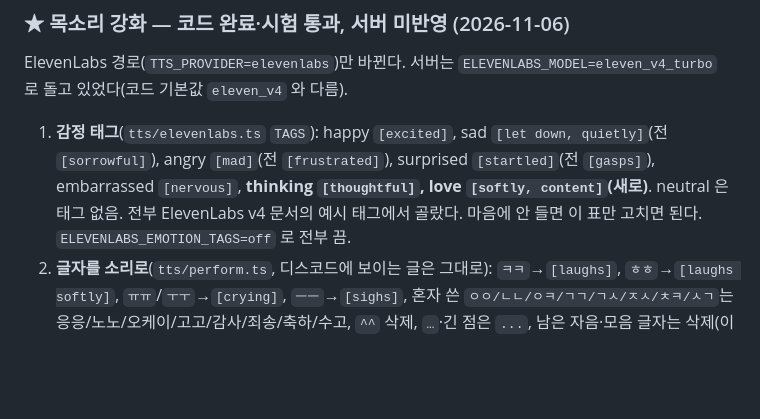
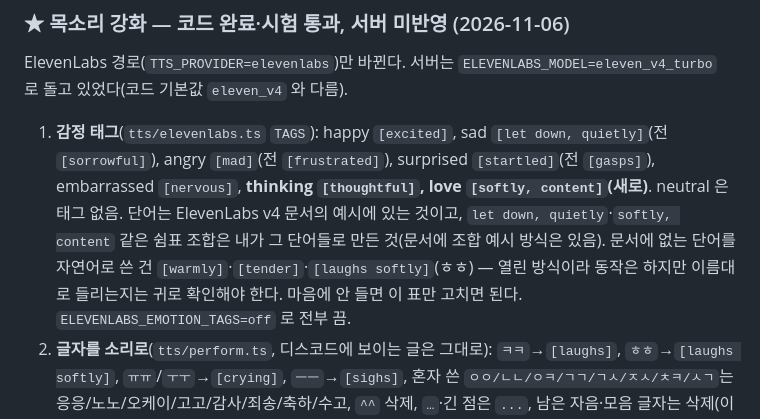
Before and after one commit to smandylee/shiro, a Markdown page: WORKLOG.md, the part around the change. Drawn GitHub-style; blank space fills up the shorter version.

Commit message:
WORKLOG: say which voice tags come from the docs and which were composed
Co-Authored-By: Claude Sonnet 5.5 <noreply@anthropic.com>
Claude-Session: https://claude.ai/code/session_01ANqBT3e2MfHPakxRsm8wV9

```diff
--- a/WORKLOG.md
+++ b/WORKLOG.md
@@ -93,7 +93,7 @@
 ### ★ 목소리 강화 — 코드 완료·시험 통과, **서버 미반영** (2026-11-06)
 
 ElevenLabs 경로(`TTS_PROVIDER=elevenlabs`)만 바뀐다. 서버는 `ELEVENLABS_MODEL=eleven_v4_turbo` 로 돌고 있었다(코드 기본값 `eleven_v4` 와 다름).
-1. **감정 태그**(`tts/elevenlabs.ts` `TAGS`): happy `[excited]`, sad `[let down, quietly]`(전 `[sorrowful]`), angry `[mad]`(전 `[frustrated]`), surprised `[startled]`(전 `[gasps]`), embarrassed `[nervous]`, **thinking `[thoughtful]`, love `[softly, content]`(새로)**. neutral 은 태그 없음. 전부 ElevenLabs v4 문서의 예시 태그에서 골랐다. 마음에 안 들면 이 표만 고치면 된다. `ELEVENLABS_EMOTION_TAGS=off` 로 전부 끔.
+1. **감정 태그**(`tts/elevenlabs.ts` `TAGS`): happy `[excited]`, sad `[let down, quietly]`(전 `[sorrowful]`), angry `[mad]`(전 `[frustrated]`), surprised `[startled]`(전 `[gasps]`), embarrassed `[nervous]`, **thinking `[thoughtful]`, love `[softly, content]`(새로)**. neutral 은 태그 없음. 단어는 ElevenLabs v4 문서의 예시에 있는 것이고, `let down, quietly`·`softly, content` 같은 쉼표 조합은 내가 그 단어들로 만든 것(문서에 조합 예시 방식은 있음). 문서에 없는 단어를 자연어로 쓴 건 `[warmly]`·`[tender]`·`[laughs softly]`(ㅎㅎ) — 열린 방식이라 동작은 하지만 이름대로 들리는지는 귀로 확인해야 한다. 마음에 안 들면 이 표만 고치면 된다. `ELEVENLABS_EMOTION_TAGS=off` 로 전부 끔.
 2. **글자를 소리로**(`tts/perform.ts`, 디스코드에 보이는 글은 그대로): `ㅋㅋ`→`[laughs]`, `ㅎㅎ`→`[laughs softly]`, `ㅠㅠ`/`ㅜㅜ`→`[crying]`, `ㅡㅡ`→`[sighs]`, 혼자 쓴 `ㅇㅇ/ㄴㄴ/ㅇㅋ/ㄱㄱ/ㄱㅅ/ㅈㅅ/ㅊㅋ/ㅅㄱ`는 응응/노노/오케이/고고/감사/죄송/축하/수고, `^^` 삭제, `…`·긴 점은 `...`, 남은 자음·모음 글자는 삭제(이름으로 읽히므로). 줄임표는 문서상 그것만으로 느려져서 `[pause]` 는 안 붙인다. 소리 표현(`하앙` 등)은 건드리지 않았다.
 3. **줄 사이 연결**: `ReplyVoice`(`avatar/speak.ts`)가 각 줄에 바로 앞 줄을 `previous_text` 로 같이 보낸다(다음 줄은 아직 안 써졌으므로 앞 줄만). 서버에서 `eleven_v4_turbo` 가 이 필드를 오류 없이 받는 것(200)은 확인했다. **실제로 이어서 들리는지는 귀로 확인해야 한다** — 같은 요청도 매번 오디오가 달라서 파일 크기·해시로는 못 가른다. 모델이 거절(400/422)하면 한 번 경고를 남기고 그 뒤로는 안 보낸다. `ELEVENLABS_CONTEXT=off` 로 처음부터 끔.
 4. **줄마다 감정·세부 표현**(목소리만, 아바타 표정은 그대로 — 아바타 쪽은 나중에): 모델이 답 중간에 `[emotion:love]` 를 쓰면(로그에서 이미 자주 썼는데 `reply.ts` 가 지우기만 했다) 그 줄부터 목소리 태그가 바뀌고, `[emotion:…]` 바로 뒤에 `[voice:whispering, shy]` 를 붙이면 8개로 못 담는 세부 느낌을 목소리에만 준다. `tts/marks.ts`: 영어 소문자·쉼표·공백만, 40자까지(아니면 무시하고 감정 기본 태그), 새 `[emotion:…]` 은 이전 cue 를 지운다, 표시는 디스코드·로그·장기기억에 안 남는다(`turn.ts` 가 `stripMarks`; 단기 기록 `turns` 에는 원문 그대로). `gemini.ts` 주인님 대화 프롬프트에 "느낌이 확 바뀔 때만 쓴다"는 규칙 블록을 붙였다(`persona.ts` 는 안 건드림). 한 줄에 태그는 하나(cue 가 있으면 cue, 없으면 감정 태그).
```
